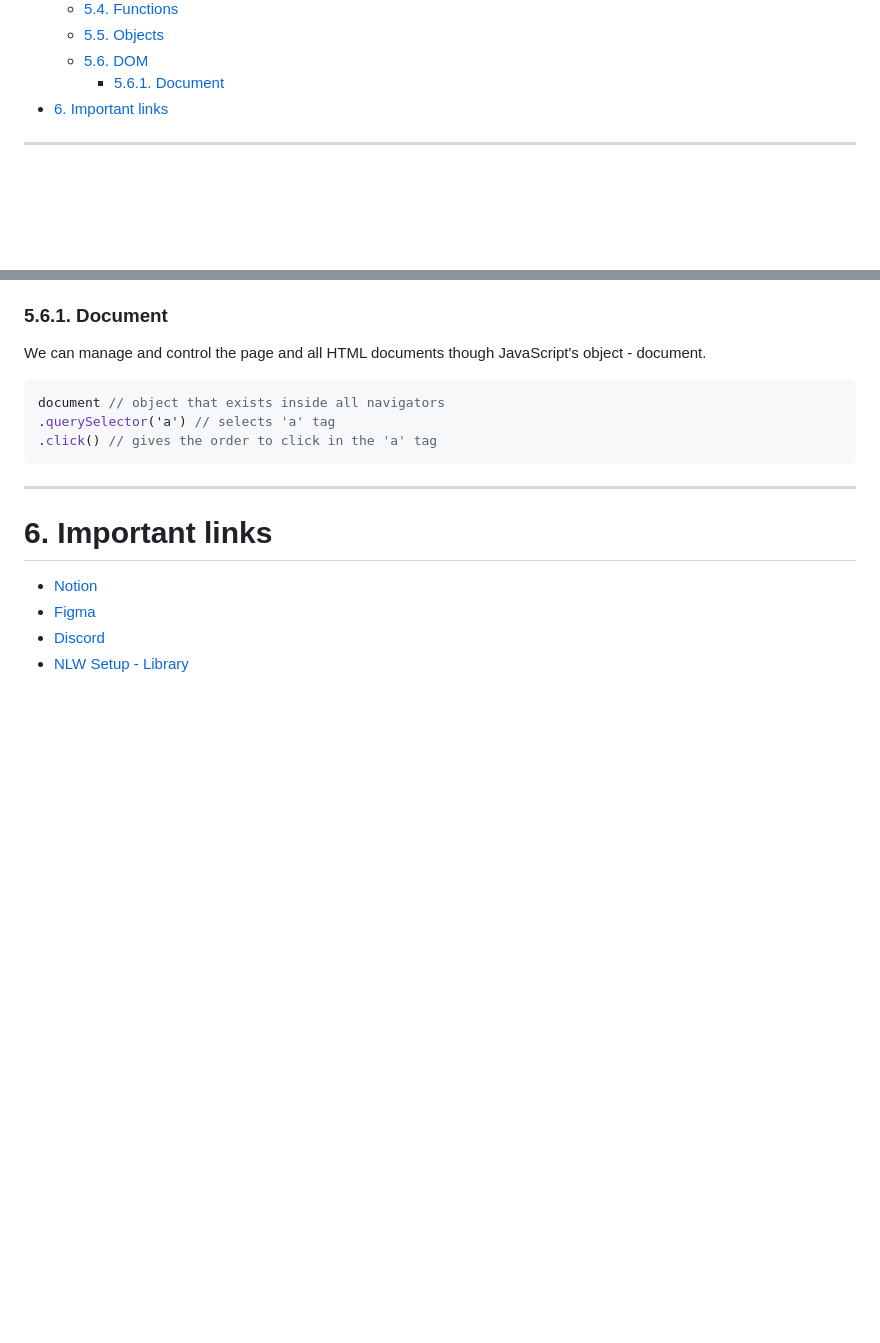
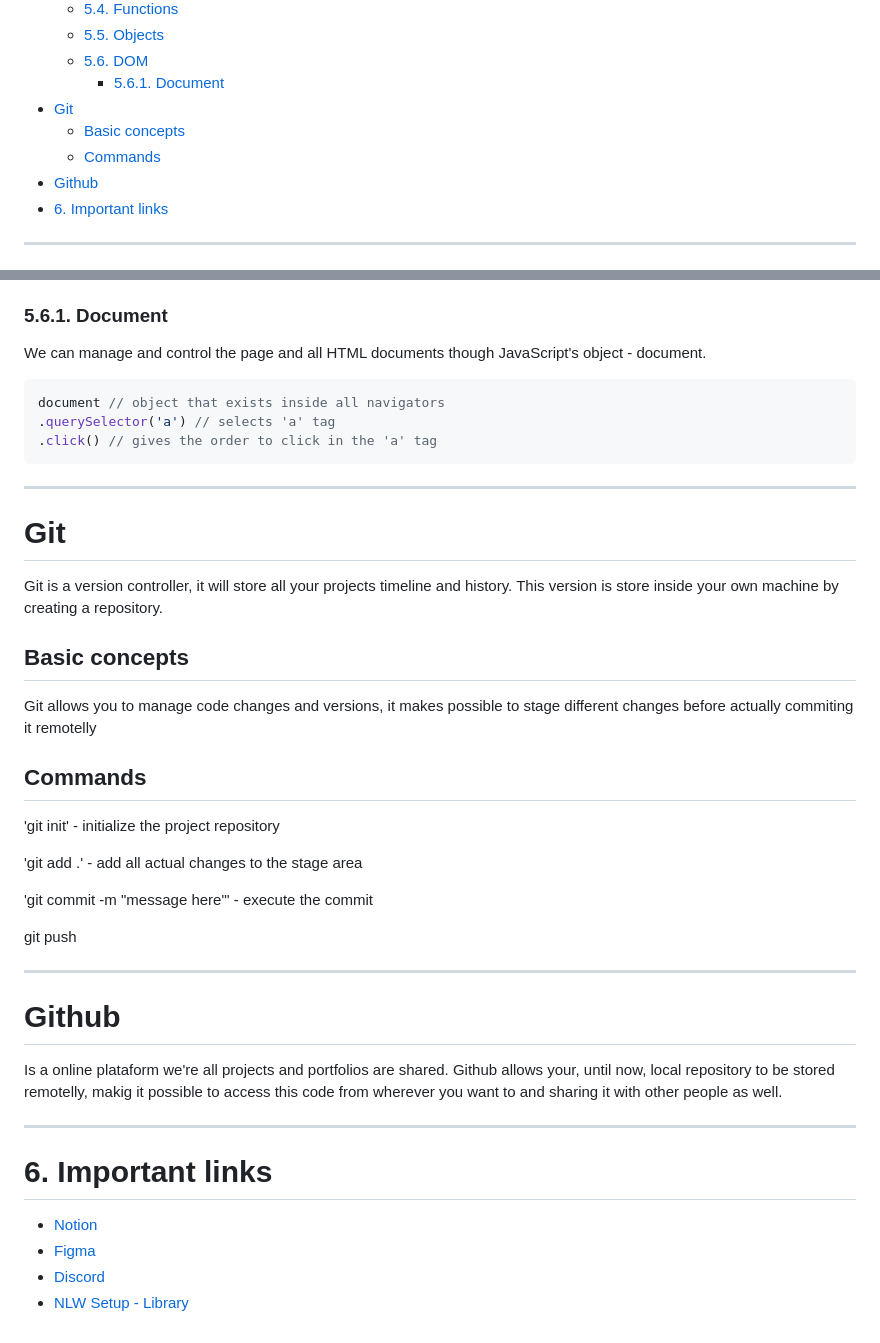
Before and after one commit to andrelkj/NLW-2023---Trilha-Explorer, a Markdown page: README.md, 2 parts joined by grey strips. Drawn GitHub-style; blank space fills up the shorter version.

Commit message:
Adding git and github descriptions

````diff
--- a/README.md
+++ b/README.md
@@ -25,6 +25,10 @@
   - [5.5. Objects](#55-objects)
   - [5.6. DOM](#56-dom)
     - [5.6.1. Document](#561-document)
+- [Git](#git)
+  - [Basic concepts](#basic-concepts)
+  - [Commands](#commands)
+- [Github](#github)
 - [6. Important links](#6-important-links)
 
 ---
@@ -325,6 +329,26 @@ document // object that exists inside all navigators
 ```
 
 ---
+# Git
+Git is a version controller, it will store all your projects timeline and history. This version is store inside your own machine by creating a repository.
+
+## Basic concepts
+Git allows you to manage code changes and versions, it makes possible to stage different changes before actually commiting it remotelly
+
+## Commands
+'git init' - initialize the project repository
+
+'git add .' - add all actual changes to the stage area
+
+'git commit -m "message here"' - execute the commit
+
+git push
+
+---
+# Github
+Is a online plataform we're all projects and portfolios are shared. Github allows your, until now, local repository to be stored remotelly, makig it possible to access this code from wherever you want to and sharing it with other people as well.
+
+---
 # 6. Important links
 
 - [Notion](https://efficient-sloth-d85.notion.site/Trilha-Explorer-4acf33e537f74a059f6e4b6c866d8d6a)
````
